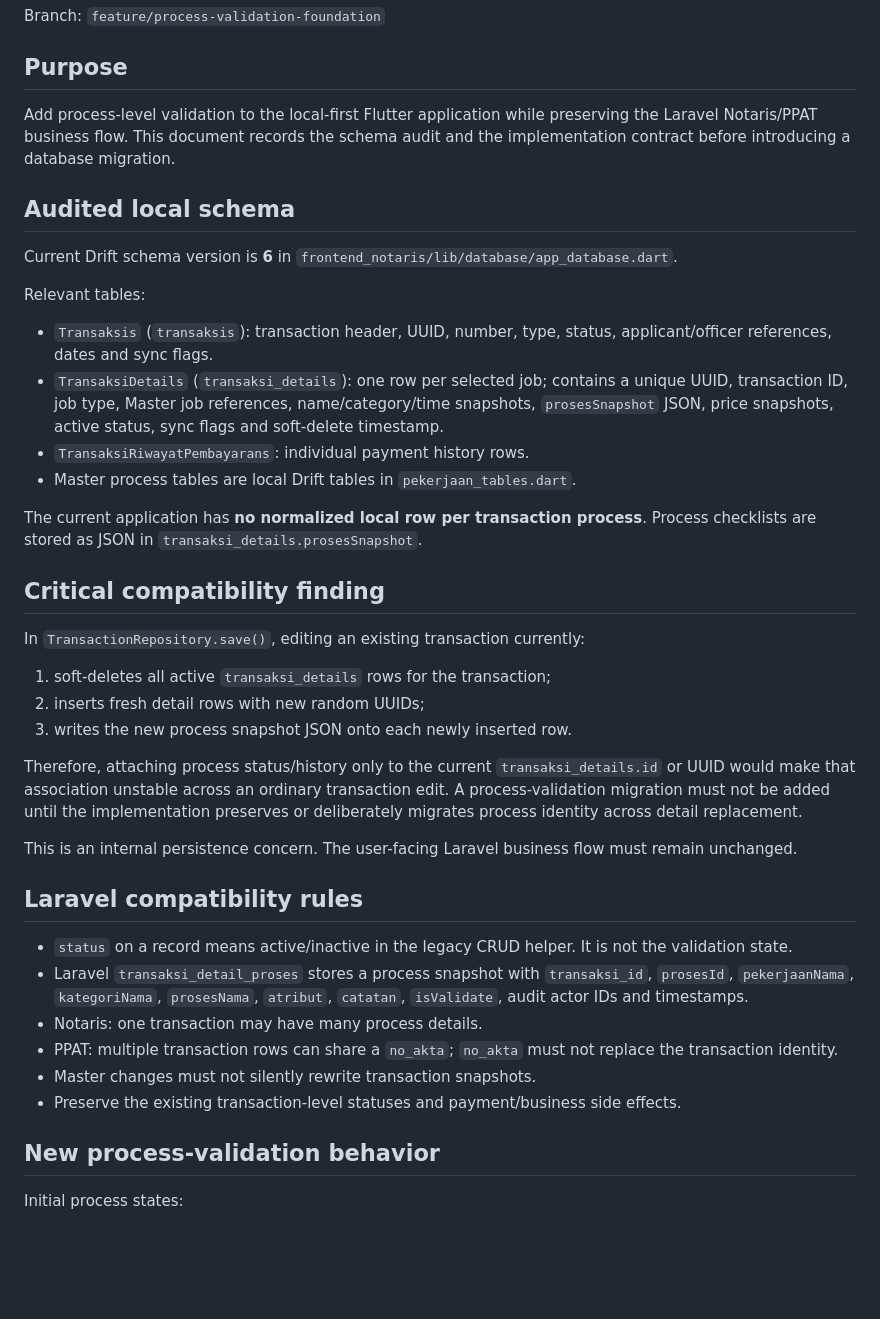
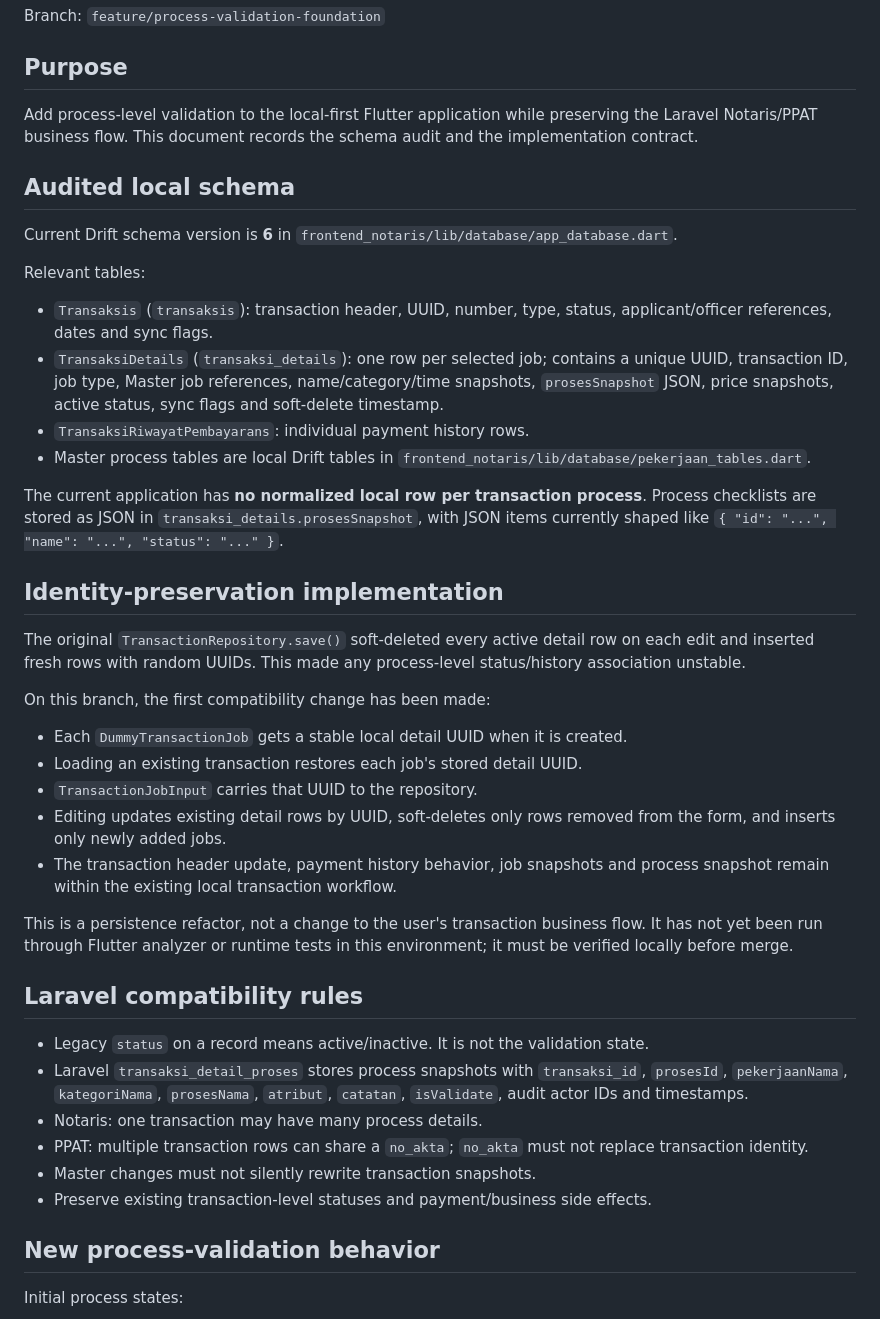
Before and after one commit to Tmichael86/notaris-flutter, a Markdown page: docs/process-validation-implementation.md, the part around one of its changes. Rendered like a GitHub page; blank space fills up the shorter version.

Commit message:
docs: update validation plan with stable detail identity

```diff
--- a/docs/process-validation-implementation.md
+++ b/docs/process-validation-implementation.md
@@ -4,7 +4,7 @@ Branch: `feature/process-validation-foundation`
 
 ## Purpose
 
-Add process-level validation to the local-first Flutter application while preserving the Laravel Notaris/PPAT business flow. This document records the schema audit and the implementation contract before introducing a database migration.
+Add process-level validation to the local-first Flutter application while preserving the Laravel Notaris/PPAT business flow. This document records the schema audit and the implementation contract.
 
 ## Audited local schema
 
@@ -15,30 +15,32 @@ Relevant tables:
 - `Transaksis` (`transaksis`): transaction header, UUID, number, type, status, applicant/officer references, dates and sync flags.
 - `TransaksiDetails` (`transaksi_details`): one row per selected job; contains a unique UUID, transaction ID, job type, Master job references, name/category/time snapshots, `prosesSnapshot` JSON, price snapshots, active status, sync flags and soft-delete timestamp.
 - `TransaksiRiwayatPembayarans`: individual payment history rows.
-- Master process tables are local Drift tables in `pekerjaan_tables.dart`.
+- Master process tables are local Drift tables in `frontend_notaris/lib/database/pekerjaan_tables.dart`.
 
-The current application has **no normalized local row per transaction process**. Process checklists are stored as JSON in `transaksi_details.prosesSnapshot`.
+The current application has **no normalized local row per transaction process**. Process checklists are stored as JSON in `transaksi_details.prosesSnapshot`, with JSON items currently shaped like `{ "id": "...", "name": "...", "status": "..." }`.
 
-## Critical compatibility finding
+## Identity-preservation implementation
 
-In `TransactionRepository.save()`, editing an existing transaction currently:
+The original `TransactionRepository.save()` soft-deleted every active detail row on each edit and inserted fresh rows with random UUIDs. This made any process-level status/history association unstable.
 
-1. soft-deletes all active `transaksi_details` rows for the transaction;
-2. inserts fresh detail rows with new random UUIDs;
-3. writes the new process snapshot JSON onto each newly inserted row.
+On this branch, the first compatibility change has been made:
 
-Therefore, attaching process status/history only to the current `transaksi_details.id` or UUID would make that association unstable across an ordinary transaction edit. A process-validation migration must not be added until the implementation preserves or deliberately migrates process identity across detail replacement.
+- Each `DummyTransactionJob` gets a stable local detail UUID when it is created.
+- Loading an existing transaction restores each job's stored detail UUID.
+- `TransactionJobInput` carries that UUID to the repository.
+- Editing updates existing detail rows by UUID, soft-deletes only rows removed from the form, and inserts only newly added jobs.
+- The transaction header update, payment history behavior, job snapshots and process snapshot remain within the existing local transaction workflow.
 
-This is an internal persistence concern. The user-facing Laravel business flow must remain unchanged.
+This is a persistence refactor, not a change to the user's transaction business flow. It has not yet been run through Flutter analyzer or runtime tests in this environment; it must be verified locally before merge.
 
 ## Laravel compatibility rules
 
-- `status` on a record means active/inactive in the legacy CRUD helper. It is not the validation state.
-- Laravel `transaksi_detail_proses` stores a process snapshot with `transaksi_id`, `prosesId`, `pekerjaanNama`, `kategoriNama`, `prosesNama`, `atribut`, `catatan`, `isValidate`, audit actor IDs and timestamps.
+- Legacy `status` on a record means active/inactive. It is not the validation state.
+- Laravel `transaksi_detail_proses` stores process snapshots with `transaksi_id`, `prosesId`, `pekerjaanNama`, `kategoriNama`, `prosesNama`, `atribut`, `catatan`, `isValidate`, audit actor IDs and timestamps.
 - Notaris: one transaction may have many process details.
-- PPAT: multiple transaction rows can share a `no_akta`; `no_akta` must not replace the transaction identity.
+- PPAT: multiple transaction rows can share a `no_akta`; `no_akta` must not replace transaction identity.
 - Master changes must not silently rewrite transaction snapshots.
-- Preserve the existing transaction-level statuses and payment/business side effects.
+- Preserve existing transaction-level statuses and payment/business side effects.
 
 ## New process-validation behavior
 
```
Also changed, not shown: other parts of docs/process-validation-implementation.md (+15 -16 lines).
